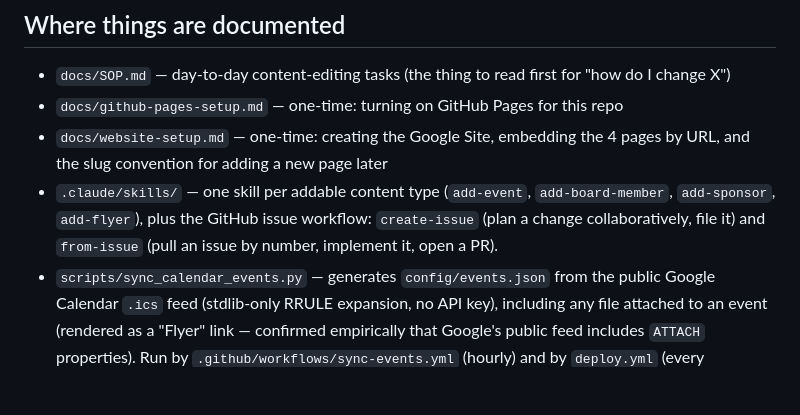
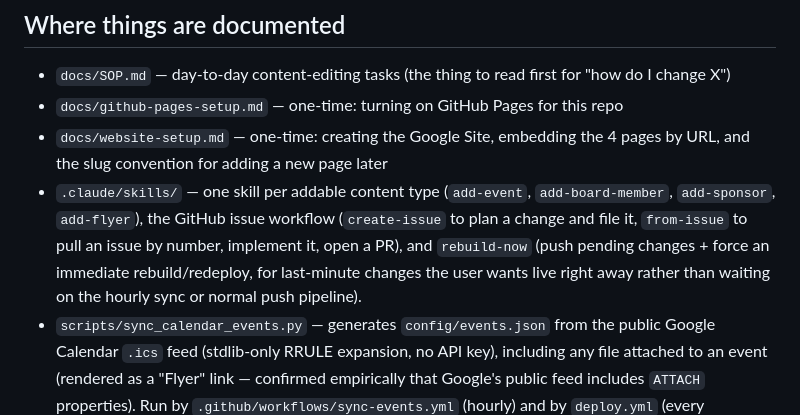
Before and after one commit to techmaster-thespta/thespta, a Markdown page: .claude/CLAUDE.md, the part around the change. Drawn GitHub-style; blank space fills up the shorter version.

Commit message:
Add rebuild-now skill: force an immediate rebuild/redeploy on demand
For last-minute changes the user wants live right away rather than
waiting on the hourly calendar sync or the normal push-triggered
pipeline. Cross-referenced from docs/SOP.md Task 7 and .claude/CLAUDE.md.

Co-Authored-By: Claude Sonnet 5 <noreply@anthropic.com>
Claude-Session: https://claude.ai/code/session_01CA2bPQG3WVKsicEC9pKKA6

```diff
--- a/.claude/CLAUDE.md
+++ b/.claude/CLAUDE.md
@@ -103,9 +103,12 @@ scripts/build.sh                # same as the first command, path-independent
 - `docs/website-setup.md` — one-time: creating the Google Site, embedding
   the 4 pages by URL, and the slug convention for adding a new page later
 - `.claude/skills/` — one skill per addable content type (`add-event`,
-  `add-board-member`, `add-sponsor`, `add-flyer`), plus the GitHub
-  issue workflow: `create-issue` (plan a change collaboratively, file it)
-  and `from-issue` (pull an issue by number, implement it, open a PR).
+  `add-board-member`, `add-sponsor`, `add-flyer`), the GitHub issue
+  workflow (`create-issue` to plan a change and file it, `from-issue` to
+  pull an issue by number, implement it, open a PR), and `rebuild-now`
+  (push pending changes + force an immediate rebuild/redeploy, for
+  last-minute changes the user wants live right away rather than waiting
+  on the hourly sync or normal push pipeline).
 - `scripts/sync_calendar_events.py` — generates `config/events.json` from
   the public Google Calendar `.ics` feed (stdlib-only RRULE expansion, no
   API key), including any file attached to an event (rendered as a
```
Also changed, not shown: docs/SOP.md (+6 -0 lines), 1 other file.
